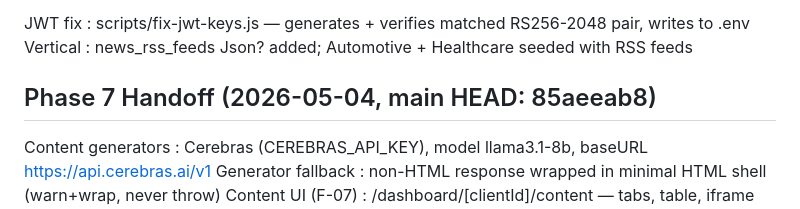
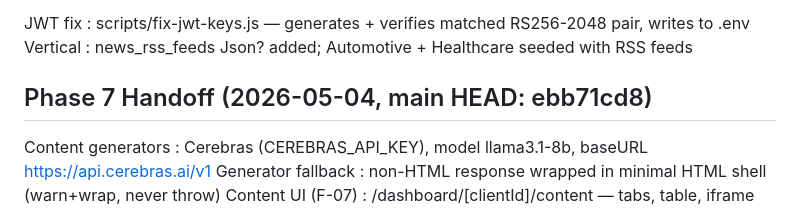
Before and after one commit to katharguppe/rankonova, a Markdown page: CLAUDE.md, the part around the change. Drawn GitHub-style.

Commit message:
[TASK-008] chore: checkpoint -- fix phase-7 handoff HEAD (85aeeab8 -> ebb71cd8)
Last TASK-007 commit is ebb71cd8 (auto-redirect fix after handoff note).
Phase 8 all 5 offsite modules complete + null guards + JWT fix.
Status: Phases 0-8 done, Phase 9 (weekly-brief) is next.

Co-Authored-By: Claude Sonnet 4.6 <noreply@anthropic.com>

```diff
--- a/CLAUDE.md
+++ b/CLAUDE.md
@@ -43,7 +43,7 @@ NestJS, TypeScript 5.x, Prisma, PostgreSQL 15, Redis 7, Bull, Next.js 14 App Rou
   JWT fix   : scripts/fix-jwt-keys.js — generates + verifies matched RS256-2048 pair, writes to .env
   Vertical  : news_rss_feeds Json? added; Automotive + Healthcare seeded with RSS feeds
 
-## Phase 7 Handoff (2026-05-04, main HEAD: 85aeeab8)
+## Phase 7 Handoff (2026-05-04, main HEAD: ebb71cd8)
   Content generators  : Cerebras (CEREBRAS_API_KEY), model llama3.1-8b, baseURL https://api.cerebras.ai/v1
   Generator fallback  : non-HTML response wrapped in minimal HTML shell (warn+wrap, never throw)
   Content UI (F-07)   : /dashboard/[clientId]/content — tabs, table, iframe preview, approve, revision
```
